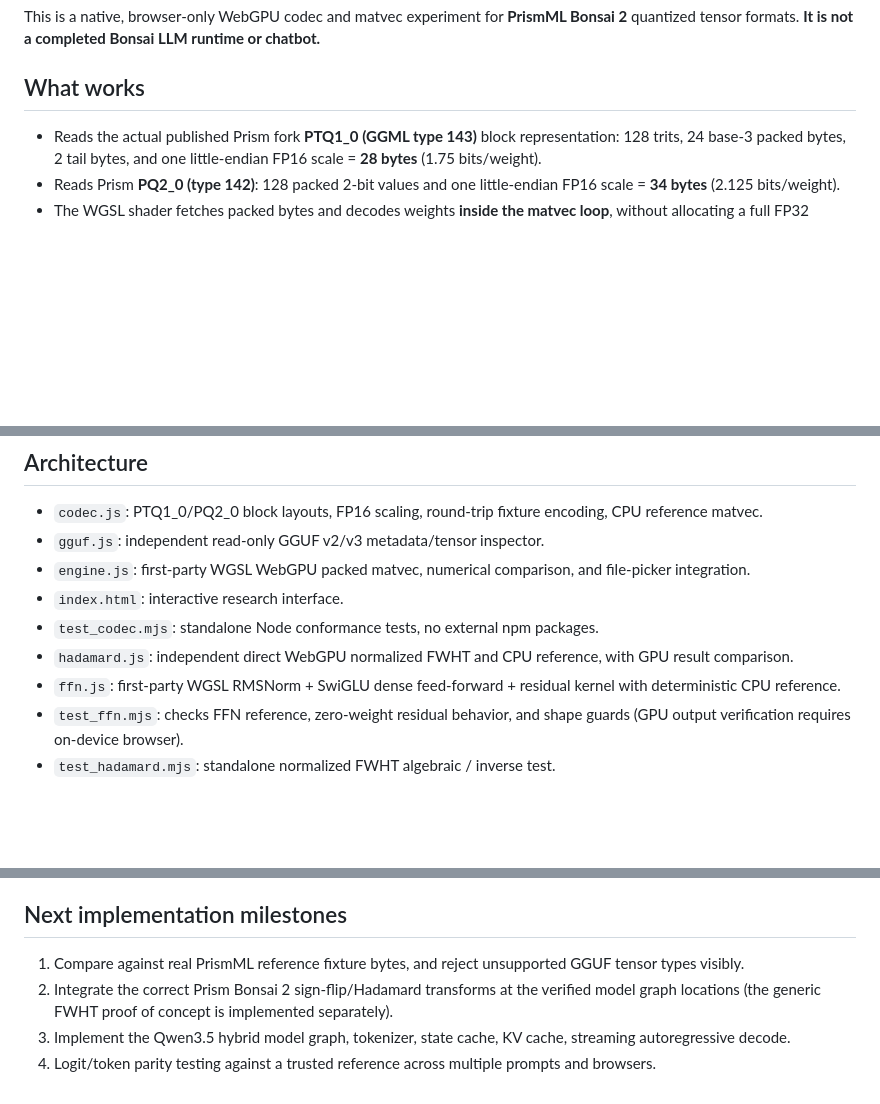
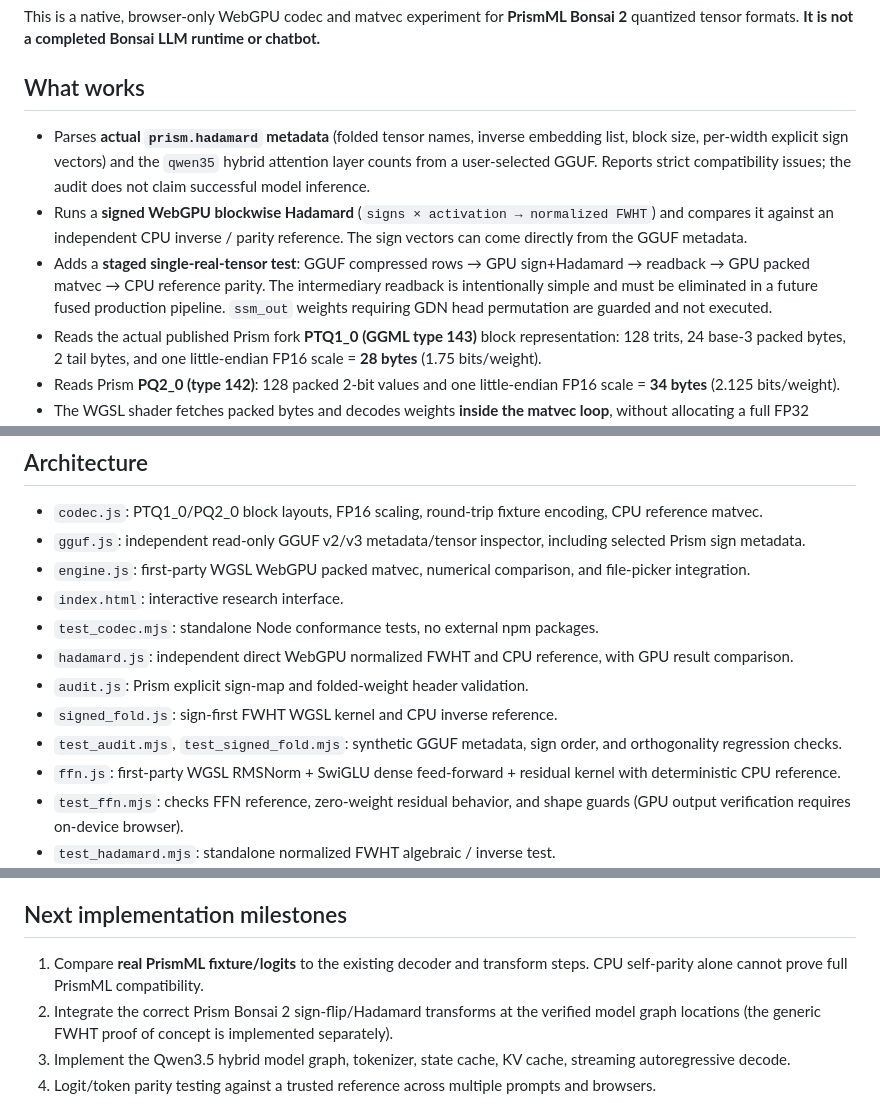
Before and after one commit to Kimjinyoung0529/aetherion-studio, a Markdown page: lab/bonsai/README.md, 3 parts joined by grey strips. Rendered like a GitHub page; blank space fills up the shorter version.

Commit message:
Document real GGUF metadata audit, signed Hadamard and staged folded tensor GPU path

```diff
--- a/lab/bonsai/README.md
+++ b/lab/bonsai/README.md
@@ -6,6 +6,9 @@ This is a native, browser-only WebGPU codec and matvec experiment for **PrismML
 
 ## What works
 
+- Parses **actual `prism.hadamard` metadata** (folded tensor names, inverse embedding list, block size, per-width explicit sign vectors) and the `qwen35` hybrid attention layer counts from a user-selected GGUF. Reports strict compatibility issues; the audit does not claim successful model inference.
+- Runs a **signed WebGPU blockwise Hadamard** (`signs × activation → normalized FWHT`) and compares it against an independent CPU inverse / parity reference. The sign vectors can come directly from the GGUF metadata.
+- Adds a **staged single-real-tensor test**: GGUF compressed rows → GPU sign+Hadamard → readback → GPU packed matvec → CPU reference parity. The intermediary readback is intentionally simple and must be eliminated in a future fused production pipeline. `ssm_out` weights requiring GDN head permutation are guarded and not executed.
 - Reads the actual published Prism fork **PTQ1_0 (GGML type 143)** block representation: 128 trits, 24 base-3 packed bytes, 2 tail bytes, and one little-endian FP16 scale = **28 bytes** (1.75 bits/weight).
 - Reads Prism **PQ2_0 (type 142)**: 128 packed 2-bit values and one little-endian FP16 scale = **34 bytes** (2.125 bits/weight).
 - The WGSL shader fetches packed bytes and decodes weights **inside the matvec loop**, without allocating a full FP32 weight tensor on GPU.
@@ -18,11 +21,14 @@ This is a native, browser-only WebGPU codec and matvec experiment for **PrismML
 ## Architecture
 
 - `codec.js`: PTQ1_0/PQ2_0 block layouts, FP16 scaling, round-trip fixture encoding, CPU reference matvec.
-- `gguf.js`: independent read-only GGUF v2/v3 metadata/tensor inspector.
+- `gguf.js`: independent read-only GGUF v2/v3 metadata/tensor inspector, including selected Prism sign metadata.
 - `engine.js`: first-party WGSL WebGPU packed matvec, numerical comparison, and file-picker integration.
 - `index.html`: interactive research interface.
 - `test_codec.mjs`: standalone Node conformance tests, no external npm packages.
 - `hadamard.js`: independent direct WebGPU normalized FWHT and CPU reference, with GPU result comparison.
+- `audit.js`: Prism explicit sign-map and folded-weight header validation.
+- `signed_fold.js`: sign-first FWHT WGSL kernel and CPU inverse reference.
+- `test_audit.mjs`, `test_signed_fold.mjs`: synthetic GGUF metadata, sign order, and orthogonality regression checks.
 - `ffn.js`: first-party WGSL RMSNorm + SwiGLU dense feed-forward + residual kernel with deterministic CPU reference.
 - `test_ffn.mjs`: checks FFN reference, zero-weight residual behavior, and shape guards (GPU output verification requires on-device browser).
 - `test_hadamard.mjs`: standalone normalized FWHT algebraic / inverse test.
@@ -44,7 +50,7 @@ This is a native, browser-only WebGPU codec and matvec experiment for **PrismML
 
 ## Next implementation milestones
 
-1. Compare against real PrismML reference fixture bytes, and reject unsupported GGUF tensor types visibly.
+1. Compare **real PrismML fixture/logits** to the existing decoder and transform steps. CPU self-parity alone cannot prove full PrismML compatibility.
 2. Integrate the correct Prism Bonsai 2 sign-flip/Hadamard transforms at the verified model graph locations (the generic FWHT proof of concept is implemented separately).
 3. Implement the Qwen3.5 hybrid model graph, tokenizer, state cache, KV cache, streaming autoregressive decode.
 4. Logit/token parity testing against a trusted reference across multiple prompts and browsers.
```
